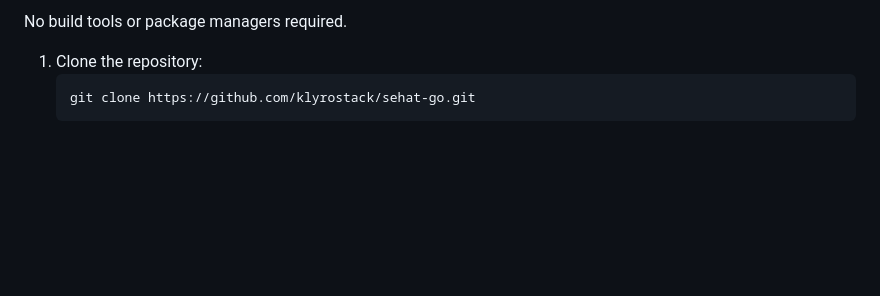
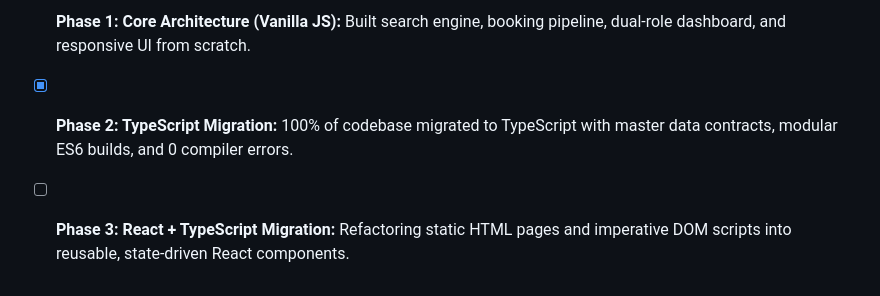
Before and after one commit to klyrostack/sehat-go, a Markdown page: README.md, the part around one of its changes. Rendered like a GitHub page; blank space fills up the shorter version.

````diff
--- a/README.md
+++ b/README.md
@@ -53,7 +72,4 @@ sehat-go/
 
-No build tools or package managers required.
-
-1. Clone the repository:
-   ```bash
-   git clone https://github.com/klyrostack/sehat-go.git
-   ```
+- [x] **Phase 1: Core Architecture (Vanilla JS):** Built search engine, booking pipeline, dual-role dashboard, and responsive UI from scratch.
+- [x] **Phase 2: TypeScript Migration:** 100% of codebase migrated to TypeScript with master data contracts, modular ES6 builds, and 0 compiler errors.
+- [ ] **Phase 3: React + TypeScript Migration:** Refactoring static HTML pages and imperative DOM scripts into reusable, state-driven React components.
````
Also changed, not shown: other parts of README.md (+49 -30 lines).
